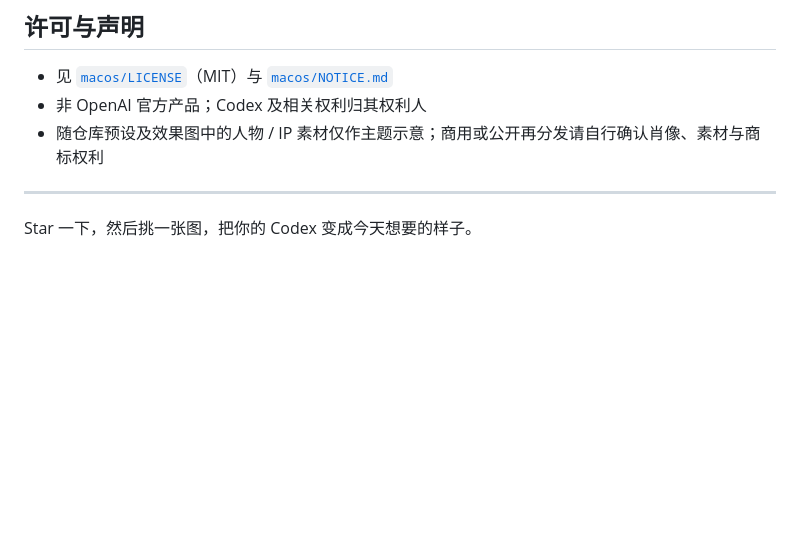
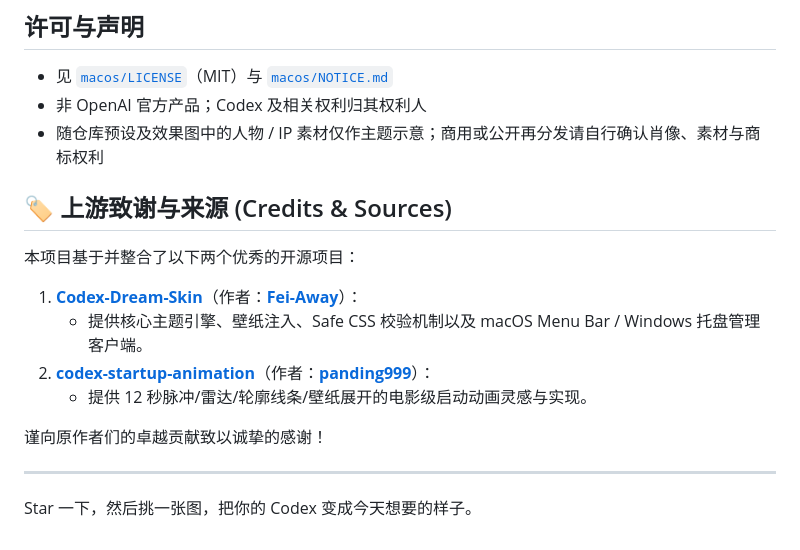
Before and after one commit to tuanluong8826/Codex-Theme, a Markdown page: README.zh-CN.md, the part around the change. Rendered like a GitHub page; blank space fills up the shorter version.

```diff
--- a/README.zh-CN.md
+++ b/README.zh-CN.md
@@ -217,6 +217,17 @@ macOS 菜单栏和 Windows 托盘都有「主题库 Gallery」和「在线 Studi
 - 非 OpenAI 官方产品；Codex 及相关权利归其权利人
 - 随仓库预设及效果图中的人物 / IP 素材仅作主题示意；商用或公开再分发请自行确认肖像、素材与商标权利
 
+## 🏷️ 上游致谢与来源 (Credits & Sources)
+
+本项目基于并整合了以下两个优秀的开源项目：
+
+1. **[Codex-Dream-Skin](https://github.com/Fei-Away/Codex-Dream-Skin)**（作者：**[Fei-Away](https://github.com/Fei-Away)**）：
+   - 提供核心主题引擎、壁纸注入、Safe CSS 校验机制以及 macOS Menu Bar / Windows 托盘管理客户端。
+2. **[codex-startup-animation](https://github.com/panding999/codex-startup-animation)**（作者：**[panding999](https://github.com/panding999)**）：
+   - 提供 12 秒脉冲/雷达/轮廓线条/壁纸展开的电影级启动动画灵感与实现。
+
+谨向原作者们的卓越贡献致以诚挚的感谢！
+
 ---
 
 Star 一下，然后挑一张图，把你的 Codex 变成今天想要的样子。
```
Also changed, not shown: README.md (+11 -0 lines), README.vi.md (+13 -0 lines).
